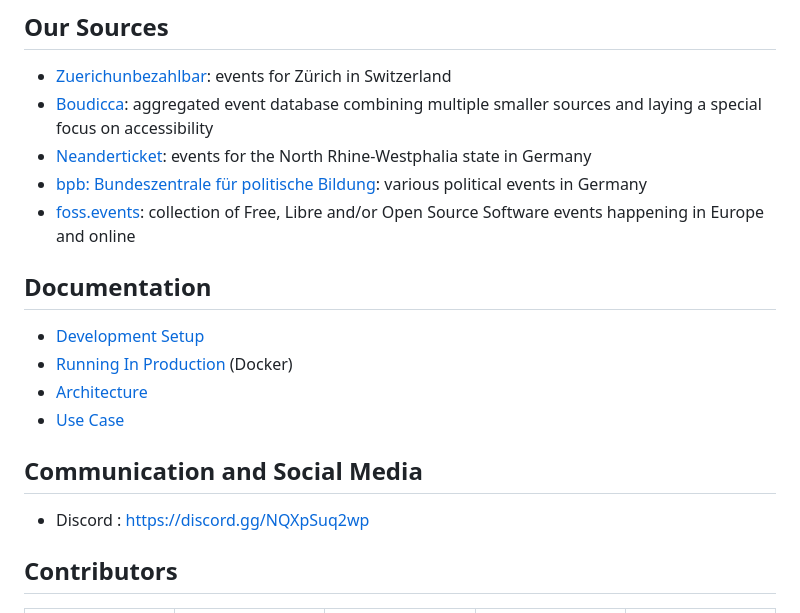
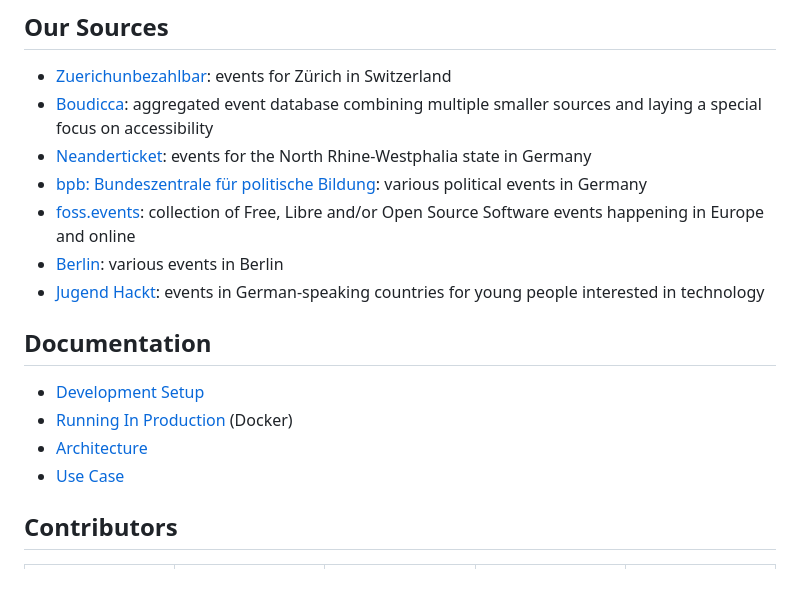
Before and after one commit to BytezoTeam/Eventfully, a Markdown page: README.md, the part around the change. Drawn GitHub-style; blank space fills up the shorter version.

Commit message:
docs: add new event sources
closes #106

```diff
--- a/README.md
+++ b/README.md
@@ -28,6 +28,8 @@ Eventfully is a software to find and explore new events in your area and learn m
 - [Neanderticket](https://www.neanderticket.de/): events for the North Rhine-Westphalia state in Germany
 - [bpb: Bundeszentrale für politische Bildung](https://www.bpb.de/veranstaltungen/): various political events in Germany
 - [foss.events](https://foss.events): collection of Free, Libre and/or Open Source Software events happening in Europe and online
+- [Berlin](https://www.berlin.de/tickets/): various events in Berlin
+- [Jugend Hackt](https://jugendhackt.org/): events in German-speaking countries for young people interested in technology
 
 ## Documentation
 
@@ -35,10 +37,6 @@ Eventfully is a software to find and explore new events in your area and learn m
 - [Running In Production](/docs/running-in-production.md) (Docker)
 - [Architecture](/docs/architecture.md)
 - [Use Case](/docs/use-case.md)
-
-## Communication and Social Media
-
-  - Discord : https://discord.gg/NQXpSuq2wp
 
 ## Contributors
 
```
